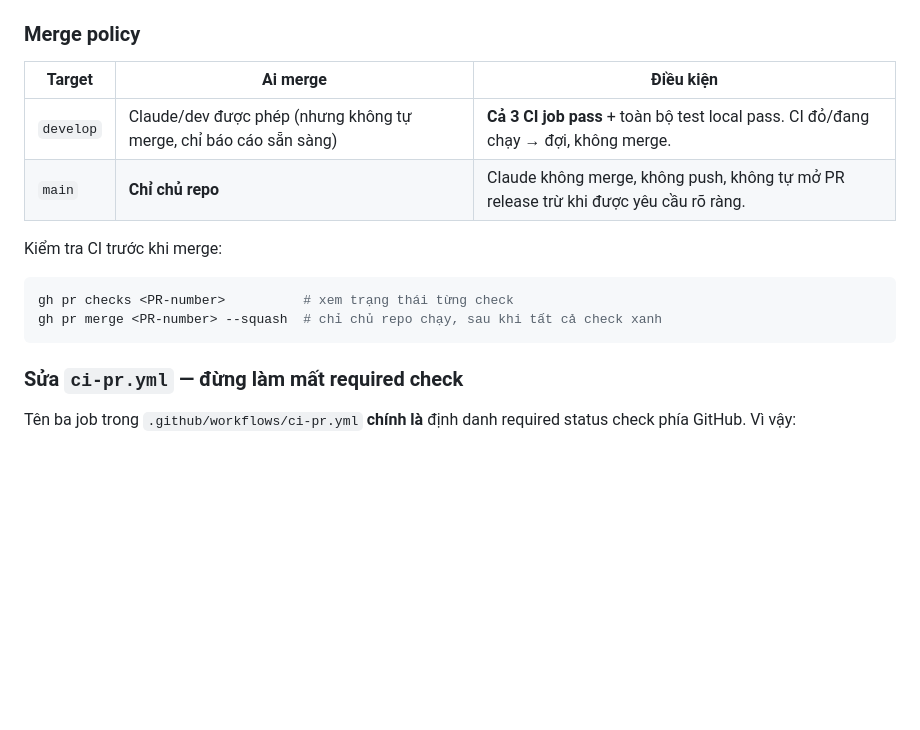
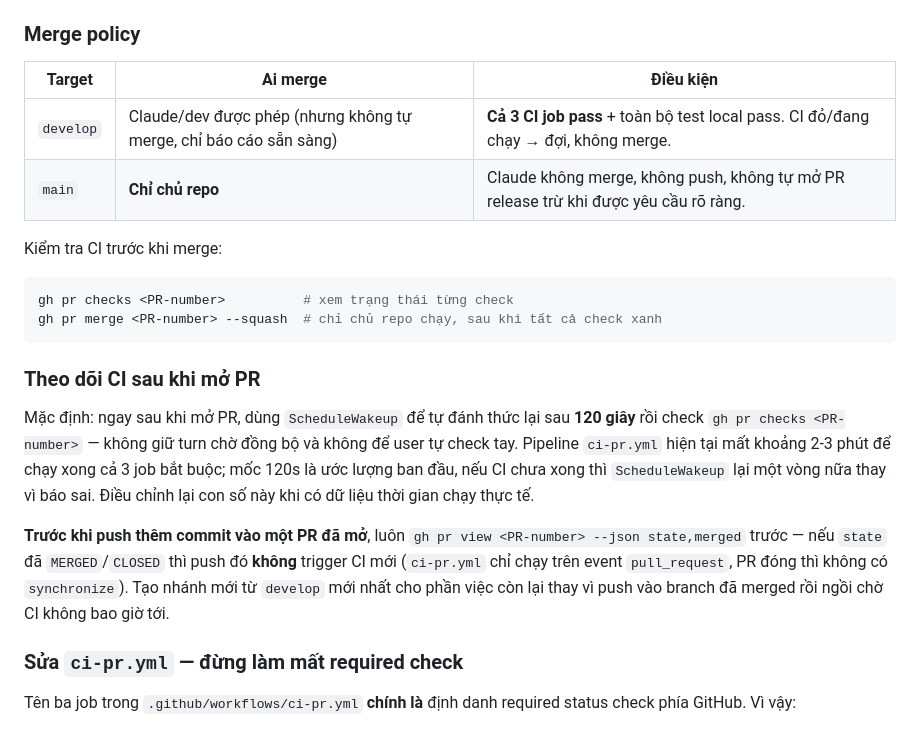
Before and after one commit to tlamDson/plancare, a Markdown page: .claude/rules/workflow.md, the part around the change. GitHub-like rendering; blank space fills up the shorter version.

Commit message:
document ScheduleWakeup CI-watch default and PR-state check before pushing

````diff
--- a/.claude/rules/workflow.md
+++ b/.claude/rules/workflow.md
@@ -61,10 +61,10 @@ Trước khi đề xuất merge, tự verify: nhánh tạo từ `develop` mới
 
 ### Merge policy
 
-| Target    | Ai merge             | Điều kiện                                                                            |
-| --------- | --------------------- | ------------------------------------------------------------------------------------- |
+| Target    | Ai merge                                                          | Điều kiện                                                                            |
+| --------- | ----------------------------------------------------------------- | ------------------------------------------------------------------------------------ |
 | `develop` | Claude/dev được phép (nhưng không tự merge, chỉ báo cáo sẵn sàng) | **Cả 3 CI job pass** + toàn bộ test local pass. CI đỏ/đang chạy → đợi, không merge.  |
-| `main`    | **Chỉ chủ repo**     | Claude không merge, không push, không tự mở PR release trừ khi được yêu cầu rõ ràng. |
+| `main`    | **Chỉ chủ repo**                                                  | Claude không merge, không push, không tự mở PR release trừ khi được yêu cầu rõ ràng. |
 
 Kiểm tra CI trước khi merge:
 
@@ -72,6 +72,12 @@ Kiểm tra CI trước khi merge:
 gh pr checks <PR-number>          # xem trạng thái từng check
 gh pr merge <PR-number> --squash  # chỉ chủ repo chạy, sau khi tất cả check xanh
 ```
+
+### Theo dõi CI sau khi mở PR
+
+Mặc định: ngay sau khi mở PR, dùng `ScheduleWakeup` để tự đánh thức lại sau **120 giây** rồi check `gh pr checks <PR-number>` — không giữ turn chờ đồng bộ và không để user tự check tay. Pipeline `ci-pr.yml` hiện tại mất khoảng 2-3 phút để chạy xong cả 3 job bắt buộc; mốc 120s là ước lượng ban đầu, nếu CI chưa xong thì `ScheduleWakeup` lại một vòng nữa thay vì báo sai. Điều chỉnh lại con số này khi có dữ liệu thời gian chạy thực tế.
+
+**Trước khi push thêm commit vào một PR đã mở**, luôn `gh pr view <PR-number> --json state,merged` trước — nếu `state` đã `MERGED`/`CLOSED` thì push đó **không** trigger CI mới (`ci-pr.yml` chỉ chạy trên event `pull_request`, PR đóng thì không có `synchronize`). Tạo nhánh mới từ `develop` mới nhất cho phần việc còn lại thay vì push vào branch đã merged rồi ngồi chờ CI không bao giờ tới.
 
 ### Sửa `ci-pr.yml` — đừng làm mất required check
 
````
